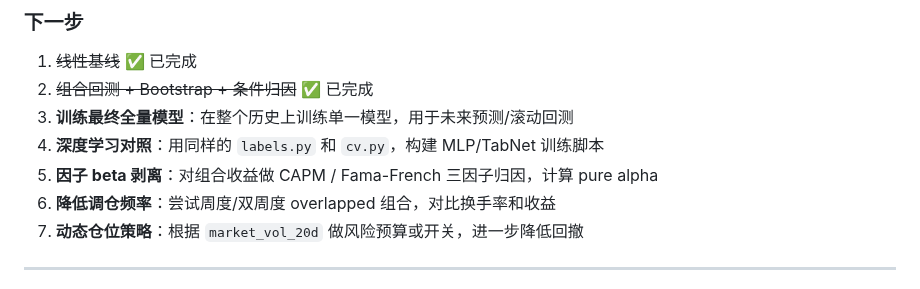
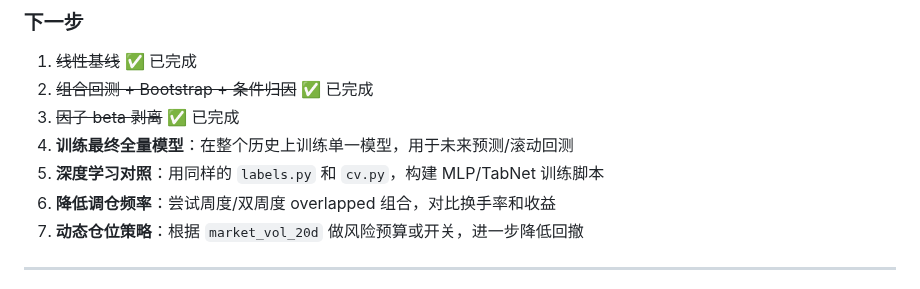
Before and after one commit to ChengFoon0602/quant, a Markdown page: models/report.md, the part around one of its changes. Drawn GitHub-style.

```diff
--- a/models/report.md
+++ b/models/report.md
@@ -268,9 +305,9 @@ OOF Rank IC 显著为正，说明预测分数与未来 5 日收益排名确实
 
 1. ~~线性基线~~ ✅ 已完成
 2. ~~组合回测 + Bootstrap + 条件归因~~ ✅ 已完成
-3. **训练最终全量模型**：在整个历史上训练单一模型，用于未来预测/滚动回测
-4. **深度学习对照**：用同样的 `labels.py` 和 `cv.py`，构建 MLP/TabNet 训练脚本
-5. **因子 beta 剥离**：对组合收益做 CAPM / Fama-French 三因子归因，计算 pure alpha
+3. ~~因子 beta 剥离~~ ✅ 已完成
+4. **训练最终全量模型**：在整个历史上训练单一模型，用于未来预测/滚动回测
+5. **深度学习对照**：用同样的 `labels.py` 和 `cv.py`，构建 MLP/TabNet 训练脚本
 6. **降低调仓频率**：尝试周度/双周度 overlapped 组合，对比换手率和收益
 7. **动态仓位策略**：根据 `market_vol_20d` 做风险预算或开关，进一步降低回撤
 
```
Also changed, not shown: other parts of models/report.md (+82 -3 lines), models/figures/factor_attribution.png (added), 2 other files.
